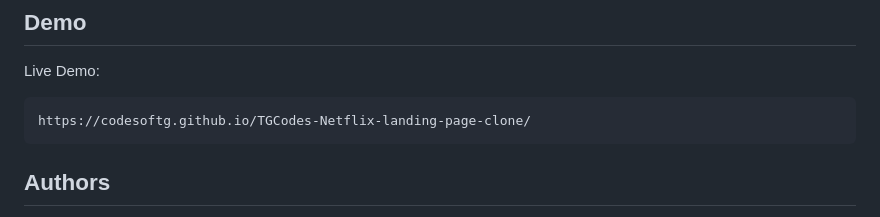
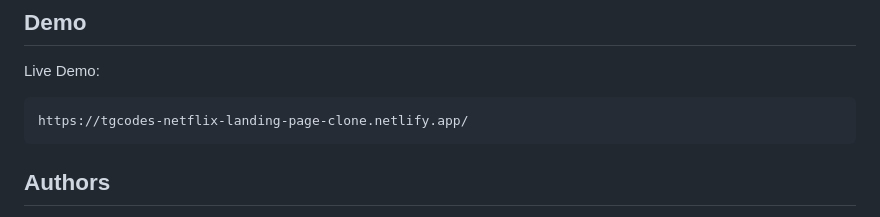
Before and after one commit to codesofTG/TGCodes-Netflix-landing-page-clone, a Markdown page: README.md, the part around the change. Drawn GitHub-style.

```diff
--- a/README.md
+++ b/README.md
@@ -12,7 +12,7 @@ I have built a Netflix landing page clone with HTML and CSS. It closely resemble
 
 Live Demo:
 
-    https://codesoftg.github.io/TGCodes-Netflix-landing-page-clone/
+    https://tgcodes-netflix-landing-page-clone.netlify.app/
 ## Authors
 
 - [TG💛](https://www.github.com/codesofTG)
```
